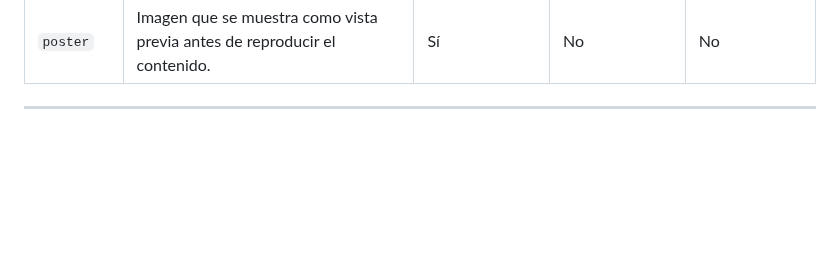
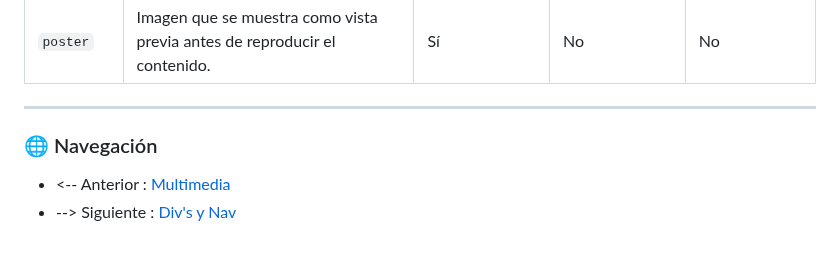
Before and after one commit to Alex-gs22/Curso-HTML--CSS-Y-JavaScript, a Markdown page: HTML5/Documentacion/Multimedia.md, the part around the change. Drawn GitHub-style; blank space fills up the shorter version.

```diff
--- a/HTML5/Documentacion/Multimedia.md
+++ b/HTML5/Documentacion/Multimedia.md
@@ -136,3 +136,8 @@ El video mostrará la imagen preview.jpg como portada mientras está detenido o
 | `poster`      | Imagen que se muestra como vista previa antes de reproducir el contenido.       | Sí                          | No                          | No                        |
 
 ---
+
+### 🌐 Navegación
+
+- <-- Anterior : [Multimedia](Multimedia.md)
+- --> Siguiente : [Div's y Nav](Div's%20y%20Nav.md)
```
